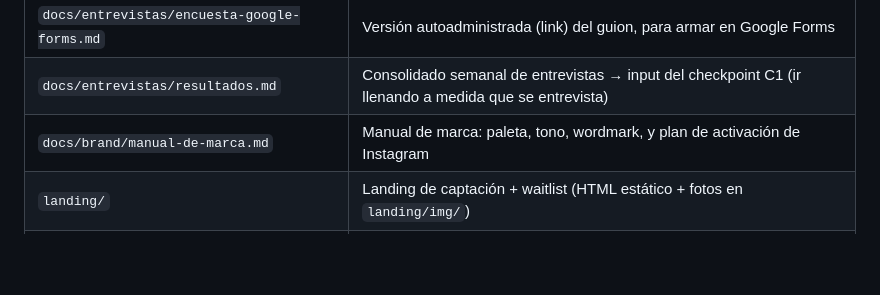
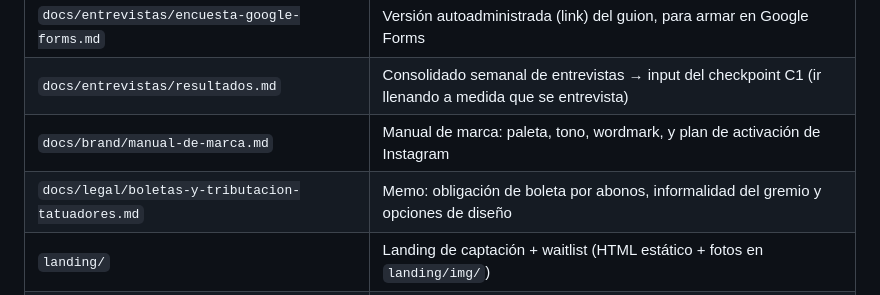
Before and after one commit to javierignaciooo/tatupay.cl, a Markdown page: README.md, the part around the change. Drawn GitHub-style; blank space fills up the shorter version.

```diff
--- a/README.md
+++ b/README.md
@@ -15,6 +15,7 @@ pricing, fases, costos, riesgos y checkpoints de revisión. Toda decisión nueva
 | `docs/entrevistas/encuesta-google-forms.md` | Versión autoadministrada (link) del guion, para armar en Google Forms |
 | `docs/entrevistas/resultados.md` | Consolidado semanal de entrevistas → input del checkpoint C1 (ir llenando a medida que se entrevista) |
 | `docs/brand/manual-de-marca.md` | Manual de marca: paleta, tono, wordmark, y plan de activación de Instagram |
+| `docs/legal/boletas-y-tributacion-tatuadores.md` | Memo: obligación de boleta por abonos, informalidad del gremio y opciones de diseño |
 | `landing/` | Landing de captación + waitlist (HTML estático + fotos en `landing/img/`) |
 | `worker/` | Backend de la waitlist (`/api/waitlist`) — se despliega como Cloudflare Worker |
 | `functions/` | Entrada alternativa del mismo backend si el proyecto corre en Cloudflare **Pages** |
```
Also changed, not shown: docs/legal/boletas-y-tributacion-tatuadores.md (added, +140 -0 lines).
